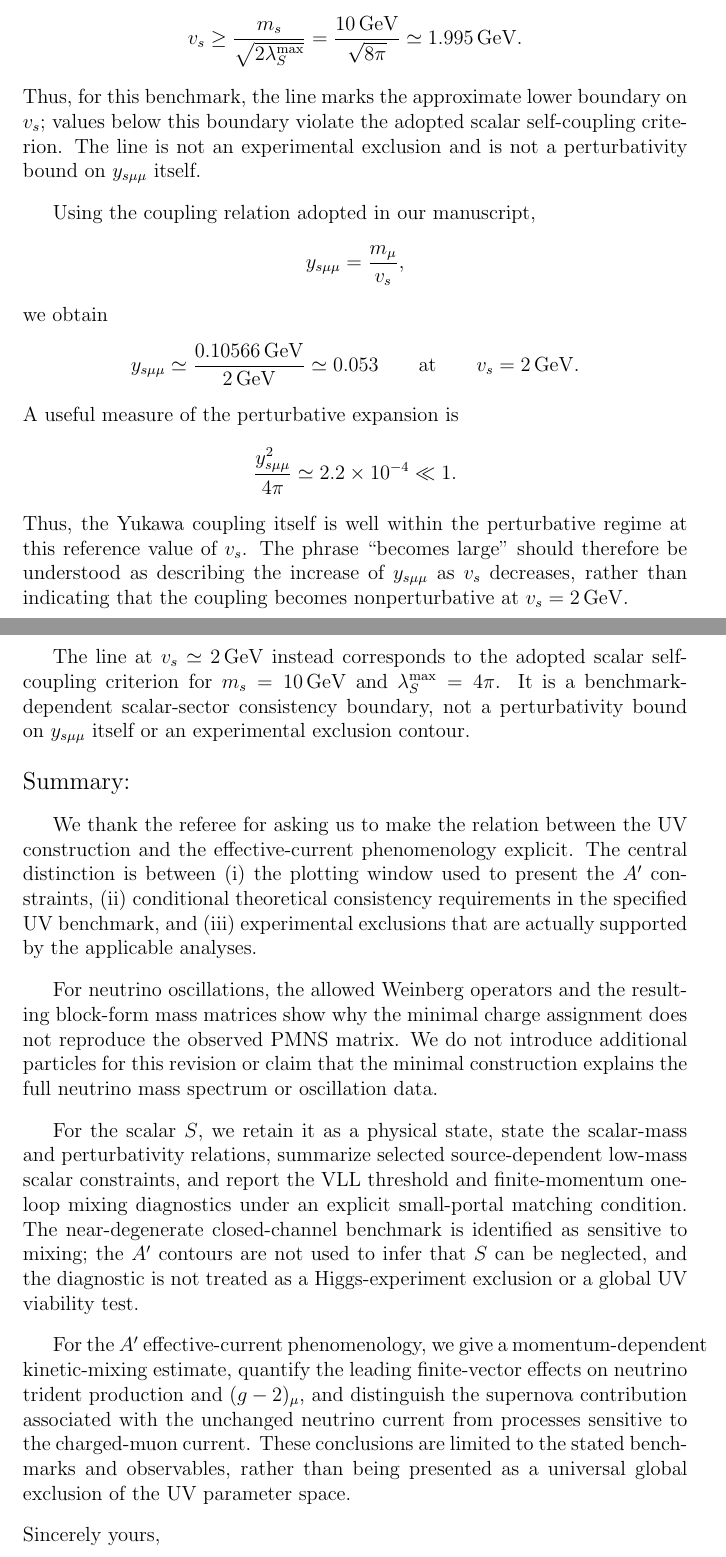
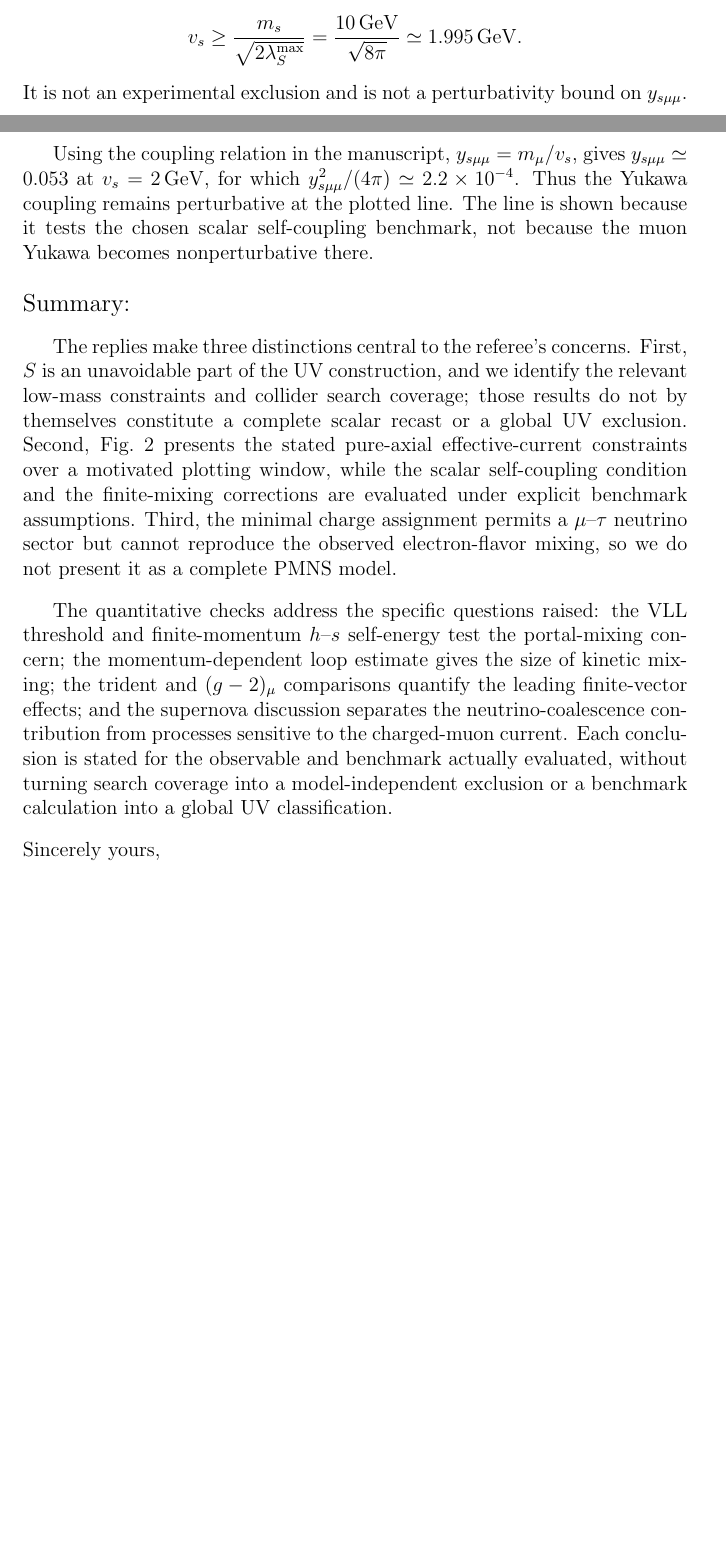
Before and after one commit to lm846802297-bit/axial-vector-review-response, a LaTeX document (Replies_to_Referee_3_referee_facing_2026-10-28.tex): two parts of pages 22 and 23 of 26 before the commit and two parts of pages 21 and 22 of 25 after it, joined at a grey line, cut so that both start at the same text, the shorter picture padded with empty space. Compiled offline with pdfLaTeX.

Commit message:
Tighten final minor replies and synthesize the response strategy

```diff
--- a/Replies_to_Referee_3_referee_facing_2026-10-28.tex
+++ b/Replies_to_Referee_3_referee_facing_2026-10-28.tex
@@ -528,3 +514,4 @@ Page 21, end of section D: What's the significance of the \(v_s=2\,\mathrm{GeV}\
 \end{quote}
 
 \noindent {\bf Reply.}
+The line at \(v_s=2\,\mathrm{GeV}\) is the approximate scalar-sector consistency boundary for the reference benchmark \(m_s=10\,\mathrm{GeV}\) and \(\lambda_S^{\max}=4\pi\), because
@@ -538,38 +520,16 @@ v_s\geq\frac{m_s}{\sqrt{2\lambda_S^{\max}}}
 =\frac{10\,\mathrm{GeV}}{\sqrt{8\pi}}
 \simeq1.995\,\mathrm{GeV}.
 \]
-Thus, for this benchmark, the line marks the approximate lower boundary on \(v_s\); values below this boundary violate the adopted scalar self-coupling criterion. The line is not an experimental exclusion and is not a perturbativity bound on \(y_{s\mu\mu}\) itself.
+It is not an experimental exclusion and is not a perturbativity bound on \(y_{s\mu\mu}\).
 
-Using the coupling relation adopted in our manuscript,
-\[
-y_{s\mu\mu}=\frac{m_\mu}{v_s},
-\]
-we obtain
-\[
-y_{s\mu\mu}\simeq
-\frac{0.10566\,\mathrm{GeV}}{2\,\mathrm{GeV}}
-\simeq0.053
-\qquad\text{at}\qquad v_s=2\,\mathrm{GeV}.
-\]
-A useful measure of the perturbative expansion is
-\[
-\frac{y_{s\mu\mu}^2}{4\pi}
-\simeq2.2\times10^{-4}\ll1.
-\]
-Thus, the Yukawa coupling itself is well within the perturbative regime at this reference value of \(v_s\). The phrase ``becomes large'' should therefore be understood as describing the increase of \(y_{s\mu\mu}\) as \(v_s\) decreases, rather than indicating that the coupling becomes nonperturbative at \(v_s=2\,\mathrm{GeV}\).
-
-The line at \(v_s\simeq2\,\mathrm{GeV}\) instead corresponds to the adopted scalar self-coupling criterion for \(m_s=10\,\mathrm{GeV}\) and \(\lambda_S^{\max}=4\pi\). It is a benchmark-dependent scalar-sector consistency boundary, not a perturbativity bound on \(y_{s\mu\mu}\) itself or an experimental exclusion contour.
+Using the coupling relation in the manuscript, \(y_{s\mu\mu}=m_\mu/v_s\), gives \(y_{s\mu\mu}\simeq0.053\) at \(v_s=2\,\mathrm{GeV}\), for which \(y_{s\mu\mu}^2/(4\pi)\simeq2.2\times10^{-4}\). Thus the Yukawa coupling remains perturbative at the plotted line. The line is shown because it tests the chosen scalar self-coupling benchmark, not because the muon Yukawa becomes nonperturbative there.
 
 \medskip
 \noindent {\large Summary:}
 
-We thank the referee for asking us to make the relation between the UV construction and the effective-current phenomenology explicit. The central distinction is between (i) the plotting window used to present the \(A'\) constraints, (ii) conditional theoretical consistency requirements in the specified UV benchmark, and (iii) experimental exclusions that are actually supported by the applicable analyses.
+The replies make three distinctions central to the referee's concerns. First, \(S\) is an unavoidable part of the UV construction, and we identify the relevant low-mass constraints and collider search coverage; those results do not by themselves constitute a complete scalar recast or a global UV exclusion. Second, Fig.~2 presents the stated pure-axial effective-current constraints over a motivated plotting window, while the scalar self-coupling condition and the finite-mixing corrections are evaluated under explicit benchmark assumptions. Third, the minimal charge assignment permits a \(\mu\)--\(\tau\) neutrino sector but cannot reproduce the observed electron-flavor mixing, so we do not present it as a complete PMNS model.
 
-For neutrino oscillations, the allowed Weinberg operators and the resulting block-form mass matrices show why the minimal charge assignment does not reproduce the observed PMNS matrix. We do not introduce additional particles for this revision or claim that the minimal construction explains the full neutrino mass spectrum or oscillation data.
-
-For the scalar \(S\), we retain it as a physical state, state the scalar-mass and perturbativity relations, summarize selected source-dependent low-mass scalar constraints, and report the VLL threshold and finite-momentum one-loop mixing diagnostics under an explicit small-portal matching condition. The near-degenerate closed-channel benchmark is identified as sensitive to mixing; the \(A'\) contours are not used to infer that \(S\) can be neglected, and the diagnostic is not treated as a Higgs-experiment exclusion or a global UV viability test.
-
-For the \(A'\) effective-current phenomenology, we give a momentum-dependent kinetic-mixing estimate, quantify the leading finite-vector effects on neutrino trident production and \((g-2)_\mu\), and distinguish the supernova contribution associated with the unchanged neutrino current from processes sensitive to the charged-muon current. These conclusions are limited to the stated benchmarks and observables, rather than being presented as a universal global exclusion of the UV parameter space.
+The quantitative checks address the specific questions raised: the VLL threshold and finite-momentum \(h\)--\(s\) self-energy test the portal-mixing concern; the momentum-dependent loop estimate gives the size of kinetic mixing; the trident and \((g-2)_\mu\) comparisons quantify the leading finite-vector effects; and the supernova discussion separates the neutrino-coalescence contribution from processes sensitive to the charged-muon current. Each conclusion is stated for the observable and benchmark actually evaluated, without turning search coverage into a model-independent exclusion or a benchmark calculation into a global UV classification.
 
 \noindent Sincerely yours,
 
```
Also changed, not shown: Replies_to_Referee_3_referee_facing_2026-10-28.tex (25 more changed lines).
